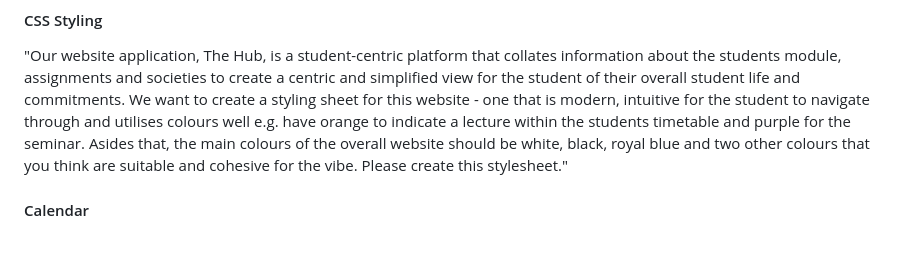
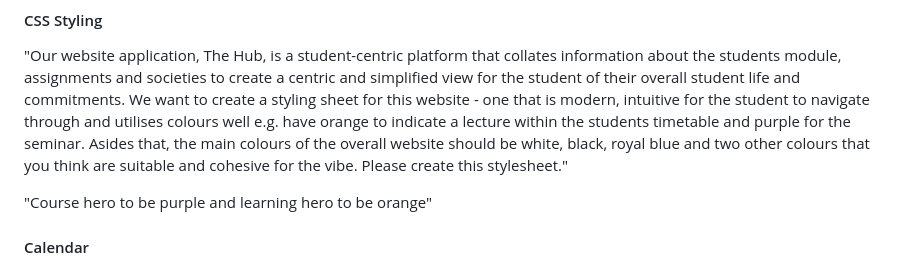
Before and after one commit to TheHUB-study/IKU-Hackathon-Project, a Markdown page: README.md, the part around the change. Drawn GitHub-style; blank space fills up the shorter version.

Commit message:
doc: add in another styling prompt

```diff
--- a/README.md
+++ b/README.md
@@ -37,6 +37,8 @@ If this project was to be scaled up, we would work to integrate various universi
 
 "Our website application, The Hub, is a student-centric platform that collates information about the students module, assignments and societies to create a centric and simplified view for the student of their overall student life and commitments. We want to create a styling sheet for this website - one that is modern, intuitive for the student to navigate through and utilises colours well e.g. have orange to indicate a lecture within the students timetable and purple for the seminar. Asides that, the main colours of the overall website should be white, black, royal blue and two other colours that you think are suitable and cohesive for the vibe. Please create this stylesheet."
 
+"Course hero to be purple and learning hero to be orange"
+
 #### Calendar
 
 "Our website application, The Hub, is a student-centric platform that collates information about the students module, assignments and societies to create a centric and simplified view for the student of their overall student life and commitments. We want to create a calendar for this website - one that is modern, intuitive for the student to navigate through and utilises colours well e.g. have orange to indicate a lecture within the students timetable and purple for the seminar. Please create this calendar"
```
